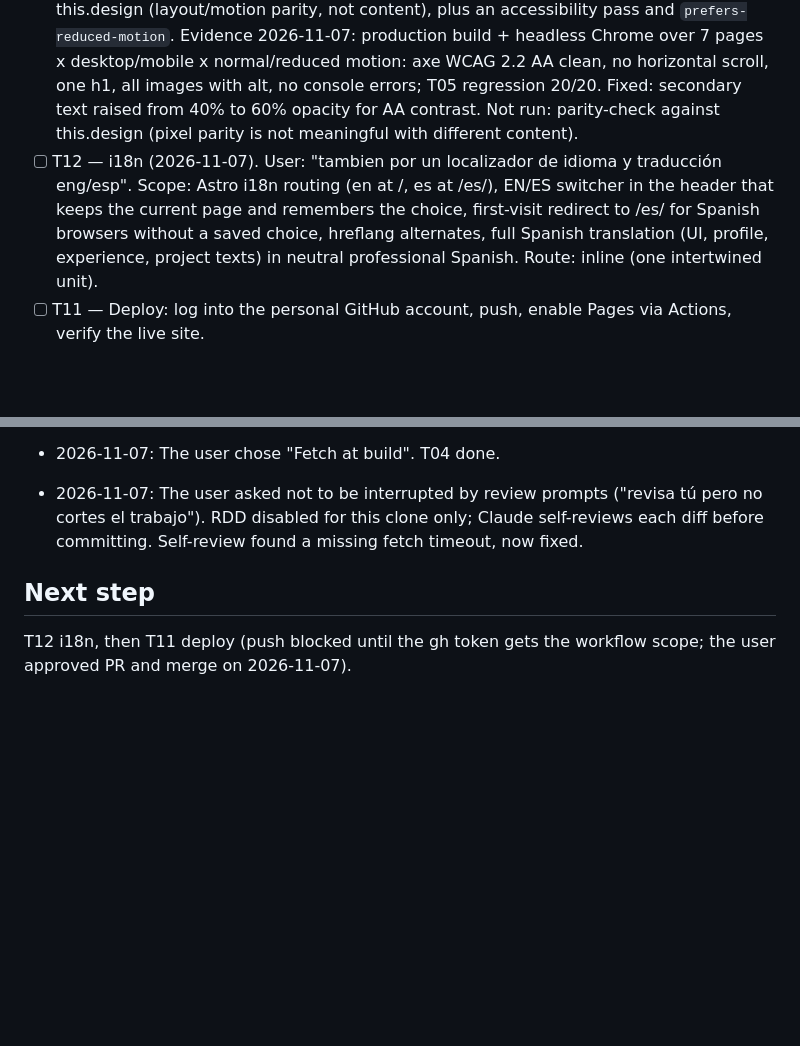
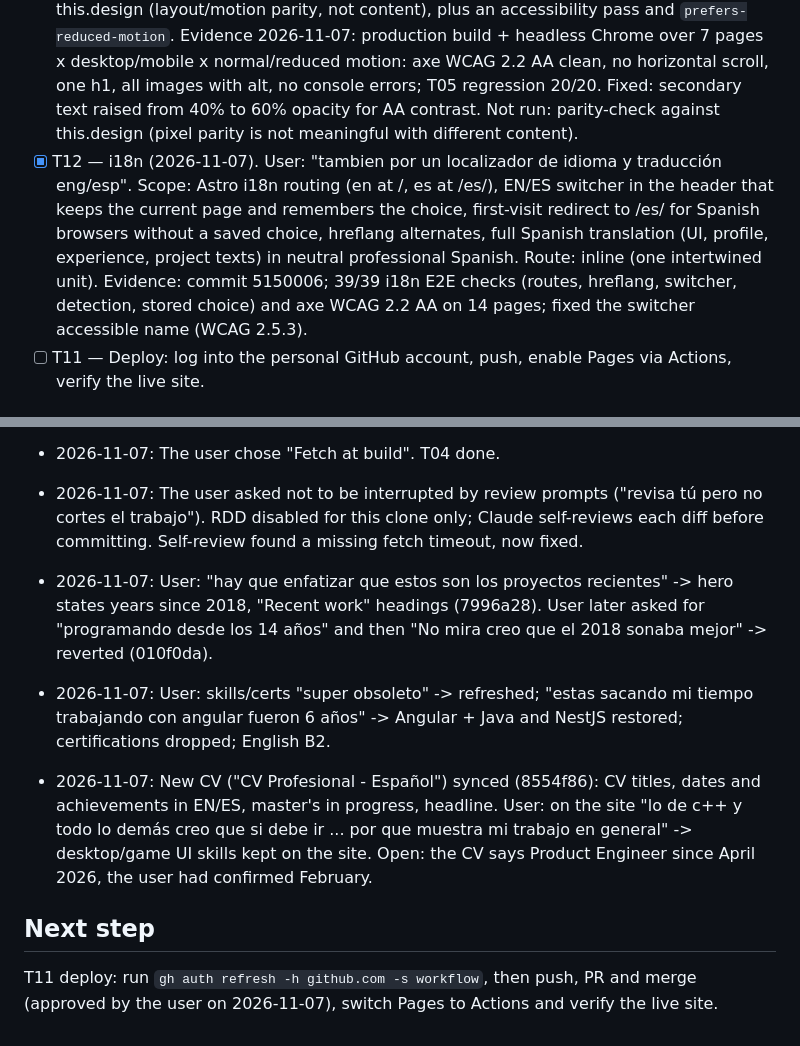
Before and after one commit to wladimirhernandez/wladimirhernandez.github.io, a Markdown page: odd/tasks/astro-portfolio-rebuild.md, 2 parts joined by grey strips. GitHub-like rendering; blank space fills up the shorter version.

Commit message:
docs(odd): record i18n and CV sync progress

```diff
--- a/odd/tasks/astro-portfolio-rebuild.md
+++ b/odd/tasks/astro-portfolio-rebuild.md
@@ -37,7 +37,7 @@ Showcase work experience, selected Solomedia (agency) projects and personal proj
 - [x] T08 — Project page `/work/[slug]`: case study layout and reveal animations. Route: delegated writer (parallel unit). Evidence: commit bd9ab54; parent review fixed the hero gradient and replaced a duplicate ProjectRow with the home one.
 - [x] T09 — About page: bio, experience, contact. Route: delegated writer (parallel unit). Evidence: commit 1f2b19f.
 - [x] T10 — Responsive and parity verification: parity-check at several viewports against this.design (layout/motion parity, not content), plus an accessibility pass and `prefers-reduced-motion`. Evidence 2026-11-07: production build + headless Chrome over 7 pages x desktop/mobile x normal/reduced motion: axe WCAG 2.2 AA clean, no horizontal scroll, one h1, all images with alt, no console errors; T05 regression 20/20. Fixed: secondary text raised from 40% to 60% opacity for AA contrast. Not run: parity-check against this.design (pixel parity is not meaningful with different content).
-- [ ] T12 — i18n (2026-11-07). User: "tambien por un localizador de idioma y traducción eng/esp". Scope: Astro i18n routing (en at /, es at /es/), EN/ES switcher in the header that keeps the current page and remembers the choice, first-visit redirect to /es/ for Spanish browsers without a saved choice, hreflang alternates, full Spanish translation (UI, profile, experience, project texts) in neutral professional Spanish. Route: inline (one intertwined unit).
+- [x] T12 — i18n (2026-11-07). User: "tambien por un localizador de idioma y traducción eng/esp". Scope: Astro i18n routing (en at /, es at /es/), EN/ES switcher in the header that keeps the current page and remembers the choice, first-visit redirect to /es/ for Spanish browsers without a saved choice, hreflang alternates, full Spanish translation (UI, profile, experience, project texts) in neutral professional Spanish. Route: inline (one intertwined unit). Evidence: commit 5150006; 39/39 i18n E2E checks (routes, hreflang, switcher, detection, stored choice) and axe WCAG 2.2 AA on 14 pages; fixed the switcher accessible name (WCAG 2.5.3).
 - [ ] T11 — Deploy: log into the personal GitHub account, push, enable Pages via Actions, verify the live site.
 
 ## Acceptance criteria
@@ -58,5 +58,9 @@ Showcase work experience, selected Solomedia (agency) projects and personal proj
 
 - 2026-11-07: The user asked not to be interrupted by review prompts ("revisa tú pero no cortes el trabajo"). RDD disabled for this clone only; Claude self-reviews each diff before committing. Self-review found a missing fetch timeout, now fixed.
 
+- 2026-11-07: User: "hay que enfatizar que estos son los proyectos recientes" -> hero states years since 2018, "Recent work" headings (7996a28). User later asked for "programando desde los 14 años" and then "No mira creo que el 2018 sonaba mejor" -> reverted (010f0da).
+- 2026-11-07: User: skills/certs "super obsoleto" -> refreshed; "estas sacando mi tiempo trabajando con angular fueron 6 años" -> Angular + Java and NestJS restored; certifications dropped; English B2.
+- 2026-11-07: New CV ("CV Profesional - Español") synced (8554f86): CV titles, dates and achievements in EN/ES, master's in progress, headline. User: on the site "lo de c++ y todo lo demás creo que si debe ir ... por que muestra mi trabajo en general" -> desktop/game UI skills kept on the site. Open: the CV says Product Engineer since April 2026, the user had confirmed February.
+
 ## Next step
-T12 i18n, then T11 deploy (push blocked until the gh token gets the workflow scope; the user approved PR and merge on 2026-11-07).
+T11 deploy: run `gh auth refresh -h github.com -s workflow`, then push, PR and merge (approved by the user on 2026-11-07), switch Pages to Actions and verify the live site.
```
